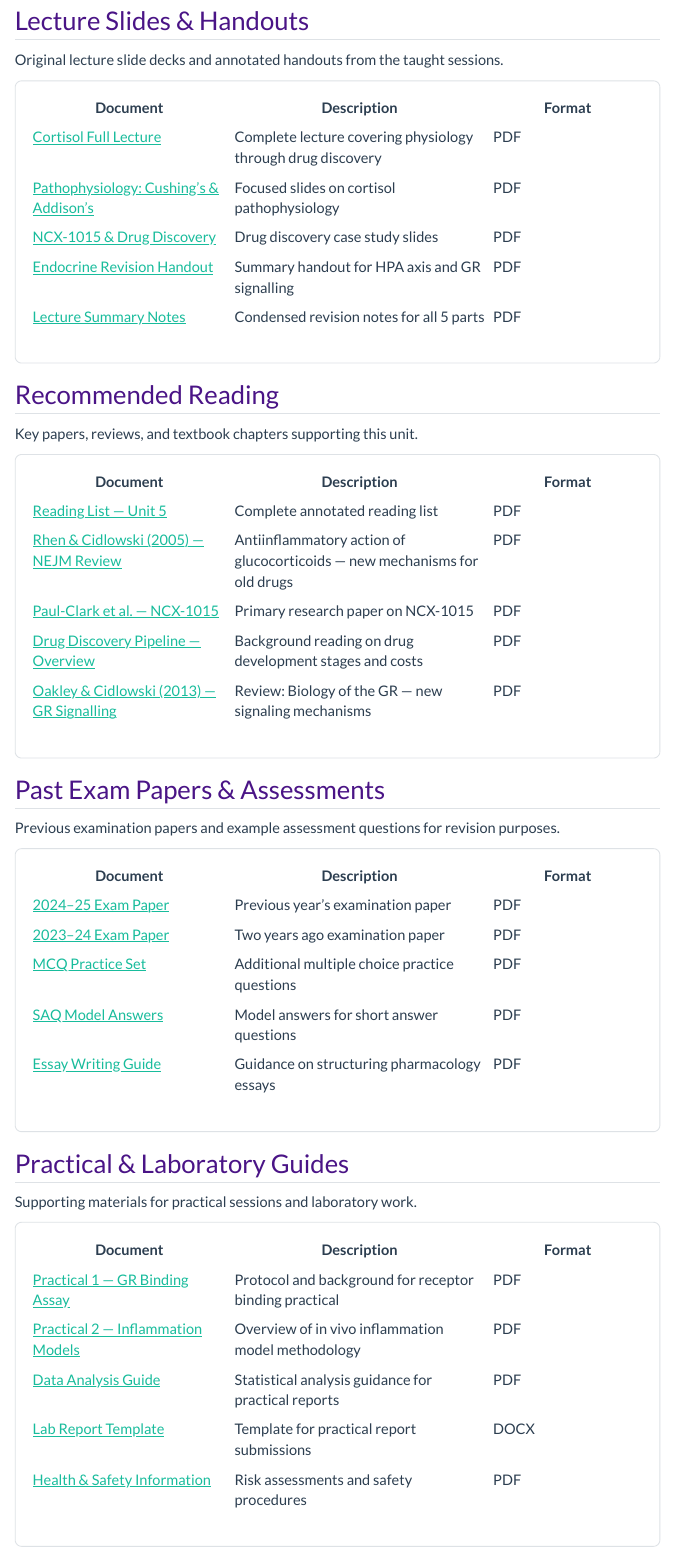
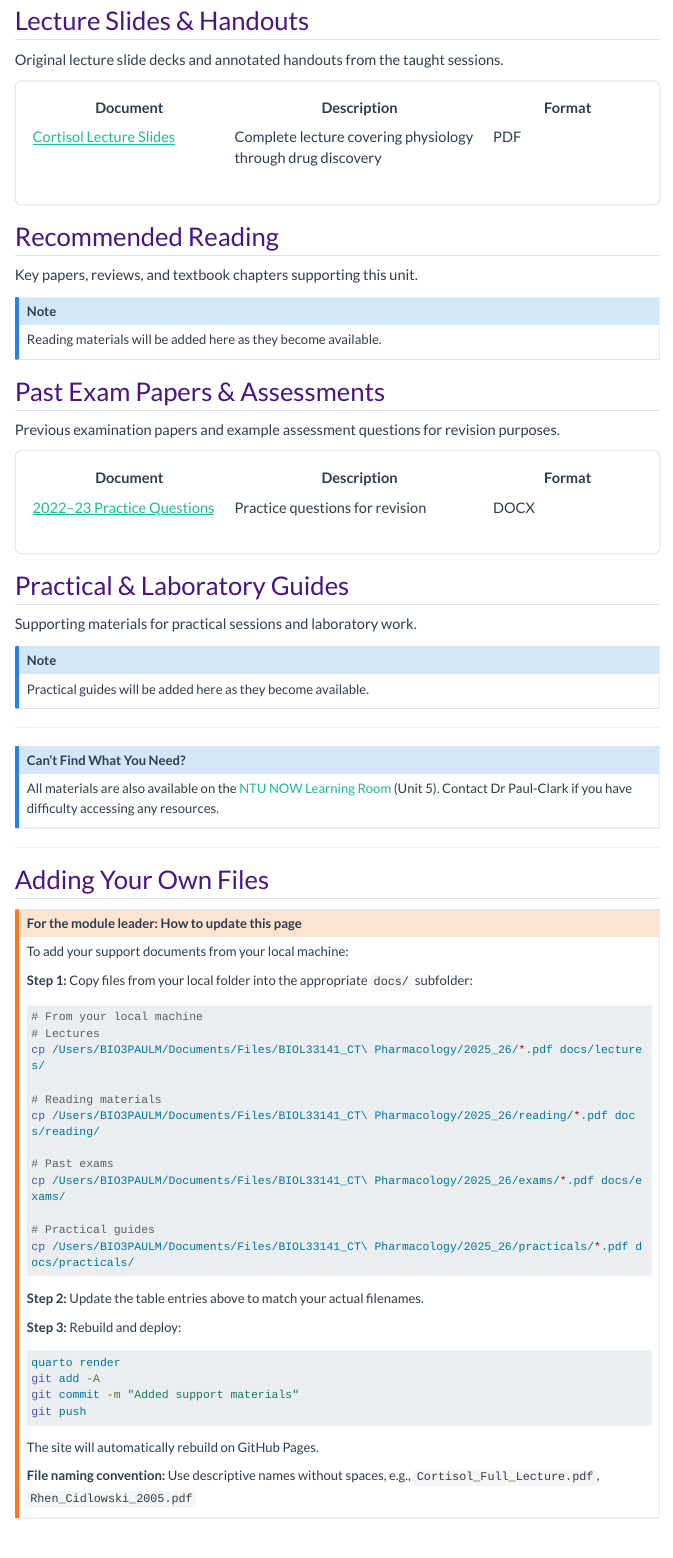
Before and after one commit to mpaulclark-ntu/cortisol, a Quarto document (support-materials.qmd): the page in a window 1100 px wide, from 230 px down. Rendered offline with R 4.5, knitr and Pandoc in place of Quarto, with nearby package versions; menus at the side of the page are left out; long lines of code are wrapped.

Commit message:
Bump Pages actions to Node 24 and prune dead support-materials links
- Workflow: actions/checkout v4->v6, configure-pages v4->v6,
  upload-pages-artifact v3->v5, deploy-pages v4->v5
- support-materials.qmd: remove 18 links to non-existent files;
  keep only real entries (cortisol-lecture-slides.pdf and
  2022-23-practice-questions.docx) and add placeholders for the
  reading and practicals sections so they can be filled in later

```diff
--- a/.github/workflows/publish.yml
+++ b/.github/workflows/publish.yml
@@ -21,7 +21,7 @@ jobs:
       url: ${{ steps.deployment.outputs.page_url }}
     steps:
       - name: Checkout
-        uses: actions/checkout@v4
+        uses: actions/checkout@v6
 
       - name: Set up Quarto
         uses: quarto-dev/quarto-actions/setup@v2
@@ -30,13 +30,13 @@ jobs:
         uses: quarto-dev/quarto-actions/render@v2
 
       - name: Setup Pages
-        uses: actions/configure-pages@v4
+        uses: actions/configure-pages@v6
 
       - name: Upload artifact
-        uses: actions/upload-pages-artifact@v3
+        uses: actions/upload-pages-artifact@v5
         with:
           path: '_site'
 
       - name: Deploy to GitHub Pages
         id: deployment
-        uses: actions/deploy-pages@v4
+        uses: actions/deploy-pages@v5
--- a/support-materials.qmd
+++ b/support-materials.qmd
@@ -16,11 +16,7 @@ Original lecture slide decks and annotated handouts from the taught sessions.
 
 | Document | Description | Format |
 |----------|-------------|--------|
-| [Cortisol Full Lecture](docs/lectures/Cortisol_lecture_Full.pdf) | Complete lecture covering physiology through drug discovery | PDF |
-| [Pathophysiology: Cushing's & Addison's](docs/lectures/Cortisol_lecture_Pathology.pdf) | Focused slides on cortisol pathophysiology | PDF |
-| [NCX-1015 & Drug Discovery](docs/lectures/Cortisol_lecture_NCX1015.pdf) | Drug discovery case study slides | PDF |
-| [Endocrine Revision Handout](docs/lectures/Endocrine_Revision_Handout.pdf) | Summary handout for HPA axis and GR signalling | PDF |
-| [Lecture Summary Notes](docs/lectures/Unit5_Summary_Notes.pdf) | Condensed revision notes for all 5 parts | PDF |
+| [Cortisol Lecture Slides](docs/lectures/cortisol-lecture-slides.pdf) | Complete lecture covering physiology through drug discovery | PDF |
 
 :::
 
@@ -28,16 +24,8 @@ Original lecture slide decks and annotated handouts from the taught sessions.
 
 Key papers, reviews, and textbook chapters supporting this unit.
 
-::: {.lecture-card}
-
-| Document | Description | Format |
-|----------|-------------|--------|
-| [Reading List — Unit 5](docs/reading/Unit5_Reading_List.pdf) | Complete annotated reading list | PDF |
-| [Rhen & Cidlowski (2005) — NEJM Review](docs/reading/Rhen_Cidlowski_2005_NEJM.pdf) | Antiinflammatory action of glucocorticoids — new mechanisms for old drugs | PDF |
-| [Paul-Clark et al. — NCX-1015](docs/reading/PaulClark_NCX1015.pdf) | Primary research paper on NCX-1015 | PDF |
-| [Drug Discovery Pipeline — Overview](docs/reading/Drug_Discovery_Overview.pdf) | Background reading on drug development stages and costs | PDF |
-| [Oakley & Cidlowski (2013) — GR Signalling](docs/reading/Oakley_Cidlowski_2013.pdf) | Review: Biology of the GR — new signaling mechanisms | PDF |
-
+::: {.callout-note}
+Reading materials will be added here as they become available.
 :::
 
 ## Past Exam Papers & Assessments {#exams}
@@ -48,11 +36,7 @@ Previous examination papers and example assessment questions for revision purpos
 
 | Document | Description | Format |
 |----------|-------------|--------|
-| [2024–25 Exam Paper](docs/exams/Exam_2024_25.pdf) | Previous year's examination paper | PDF |
-| [2023–24 Exam Paper](docs/exams/Exam_2023_24.pdf) | Two years ago examination paper | PDF |
-| [MCQ Practice Set](docs/exams/MCQ_Practice_Set.pdf) | Additional multiple choice practice questions | PDF |
-| [SAQ Model Answers](docs/exams/SAQ_Model_Answers.pdf) | Model answers for short answer questions | PDF |
-| [Essay Writing Guide](docs/exams/Essay_Guide.pdf) | Guidance on structuring pharmacology essays | PDF |
+| [2022–23 Practice Questions](docs/lectures/2022-23-practice-questions.docx) | Practice questions for revision | DOCX |
 
 :::
 
@@ -60,16 +44,8 @@ Previous examination papers and example assessment questions for revision purpos
 
 Supporting materials for practical sessions and laboratory work.
 
-::: {.lecture-card}
-
-| Document | Description | Format |
-|----------|-------------|--------|
-| [Practical 1 — GR Binding Assay](docs/practicals/Practical1_GR_Binding.pdf) | Protocol and background for receptor binding practical | PDF |
-| [Practical 2 — Inflammation Models](docs/practicals/Practical2_Inflammation_Models.pdf) | Overview of in vivo inflammation model methodology | PDF |
-| [Data Analysis Guide](docs/practicals/Data_Analysis_Guide.pdf) | Statistical analysis guidance for practical reports | PDF |
-| [Lab Report Template](docs/practicals/Lab_Report_Template.docx) | Template for practical report submissions | DOCX |
-| [Health & Safety Information](docs/practicals/Health_Safety.pdf) | Risk assessments and safety procedures | PDF |
-
+::: {.callout-note}
+Practical guides will be added here as they become available.
 :::
 
 ---
```
Also changed, not shown: support-materials.qmd (2 more changed lines).
